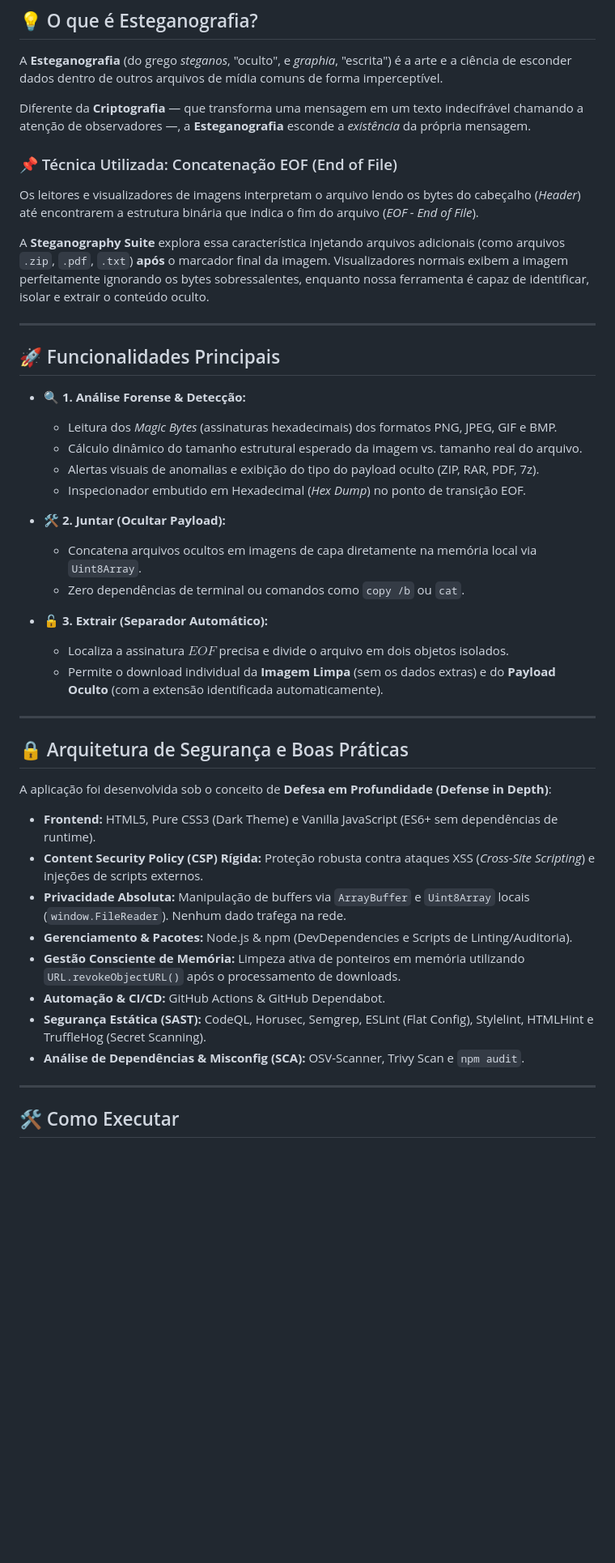
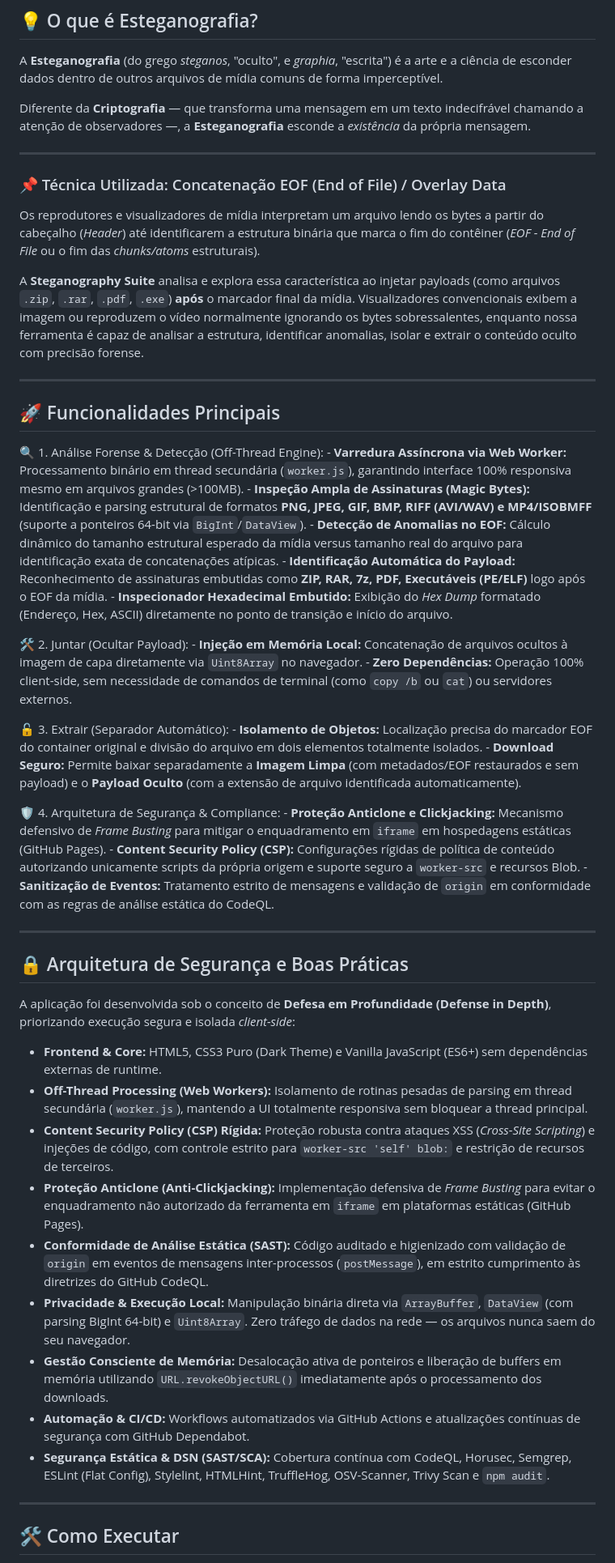
Before and after one commit to Mdsoare/steganography-suite, a Markdown page: README.md, the part around the change. Shown at 81% size. Rendered like a GitHub page; blank space fills up the shorter version.

Commit message:
docs(readme): update features, security architecture and web worker integration:
- Add Web Worker (off-thread engine) and 64-bit/BigInt parsing details

- Update supported media formats (MP4, RIFF, EXE, RAR, 7z)

- Document CSP worker policy, frame-busting, and CodeQL compliance

- Fix duplicated text in the steganography description section

```diff
--- a/README.md
+++ b/README.md
@@ -32,44 +32,53 @@ A **Esteganografia** (do grego _steganos_, "oculto", e _graphia_, "escrita") é
 
 Diferente da **Criptografia** — que transforma uma mensagem em um texto indecifrável chamando a atenção de observadores —, a **Esteganografia** esconde a _existência_ da própria mensagem.
 
-### 📌 Técnica Utilizada: Concatenação EOF (End of File)
+---
 
-Os leitores e visualizadores de imagens interpretam o arquivo lendo os bytes do cabeçalho (_Header_) até encontrarem a estrutura binária que indica o fim do arquivo (_EOF - End of File_).
+### 📌 Técnica Utilizada: Concatenação EOF (End of File) / Overlay Data
 
-A **Steganography Suite** explora essa característica injetando arquivos adicionais (como arquivos `.zip`, `.pdf`, `.txt`) **após** o marcador final da imagem. Visualizadores normais exibem a imagem perfeitamente ignorando os bytes sobressalentes, enquanto nossa ferramenta é capaz de identificar, isolar e extrair o conteúdo oculto.
+Os reprodutores e visualizadores de mídia interpretam um arquivo lendo os bytes a partir do cabeçalho (_Header_) até identificarem a estrutura binária que marca o fim do contêiner (_EOF - End of File_ ou o fim das _chunks/atoms_ estruturais).
+
+A **Steganography Suite** analisa e explora essa característica ao injetar payloads (como arquivos `.zip`, `.rar`, `.pdf`, `.exe`) **após** o marcador final da mídia. Visualizadores convencionais exibem a imagem ou reproduzem o vídeo normalmente ignorando os bytes sobressalentes, enquanto nossa ferramenta é capaz de analisar a estrutura, identificar anomalias, isolar e extrair o conteúdo oculto com precisão forense.
 
 ---
 
 ## 🚀 Funcionalidades Principais
 
-- **🔍 1. Análise Forense & Detecção:**
-  - Leitura dos _Magic Bytes_ (assinaturas hexadecimais) dos formatos PNG, JPEG, GIF e BMP.
-  - Cálculo dinâmico do tamanho estrutural esperado da imagem vs. tamanho real do arquivo.
-  - Alertas visuais de anomalias e exibição do tipo do payload oculto (ZIP, RAR, PDF, 7z).
-  - Inspecionador embutido em Hexadecimal (_Hex Dump_) no ponto de transição EOF.
+🔍 1. Análise Forense & Detecção (Off-Thread Engine):
+    - **Varredura Assíncrona via Web Worker:** Processamento binário em thread secundária (`worker.js`), garantindo interface 100% responsiva mesmo em arquivos grandes (>100MB).
+    - **Inspeção Ampla de Assinaturas (Magic Bytes):** Identificação e parsing estrutural de formatos **PNG, JPEG, GIF, BMP, RIFF (AVI/WAV) e MP4/ISOBMFF** (suporte a ponteiros 64-bit via `BigInt`/`DataView`).
+    - **Detecção de Anomalias no EOF:** Cálculo dinâmico do tamanho estrutural esperado da mídia versus tamanho real do arquivo para identificação exata de concatenações atípicas.
+    - **Identificação Automática do Payload:** Reconhecimento de assinaturas embutidas como **ZIP, RAR, 7z, PDF, Executáveis (PE/ELF)** logo após o EOF da mídia.
+    - **Inspecionador Hexadecimal Embutido:** Exibição do *Hex Dump* formatado (Endereço, Hex, ASCII) diretamente no ponto de transição e início do arquivo.
 
-- **🛠️ 2. Juntar (Ocultar Payload):**
-  - Concatena arquivos ocultos em imagens de capa diretamente na memória local via `Uint8Array`.
-  - Zero dependências de terminal ou comandos como `copy /b` ou `cat`.
+🛠️ 2. Juntar (Ocultar Payload):
+    - **Injeção em Memória Local:** Concatenação de arquivos ocultos à imagem de capa diretamente via `Uint8Array` no navegador.
+    - **Zero Dependências:** Operação 100% client-side, sem necessidade de comandos de terminal (como `copy /b` ou `cat`) ou servidores externos.
 
-- **🔓 3. Extrair (Separador Automático):**
-  - Localiza a assinatura $EOF$ precisa e divide o arquivo em dois objetos isolados.
-  - Permite o download individual da **Imagem Limpa** (sem os dados extras) e do **Payload Oculto** (com a extensão identificada automaticamente).
+🔓 3. Extrair (Separador Automático):
+    - **Isolamento de Objetos:** Localização precisa do marcador EOF do container original e divisão do arquivo em dois elementos totalmente isolados.
+    - **Download Seguro:** Permite baixar separadamente a **Imagem Limpa** (com metadados/EOF restaurados e sem payload) e o **Payload Oculto** (com a extensão de arquivo identificada automaticamente).
+
+🛡️ 4. Arquitetura de Segurança & Compliance:
+    - **Proteção Anticlone e Clickjacking:** Mecanismo defensivo de *Frame Busting* para mitigar o enquadramento em `iframe` em hospedagens estáticas (GitHub Pages).
+    - **Content Security Policy (CSP):** Configurações rígidas de política de conteúdo autorizando unicamente scripts da própria origem e suporte seguro a `worker-src` e recursos Blob.
+    - **Sanitização de Eventos:** Tratamento estrito de mensagens e validação de `origin` em conformidade com as regras de análise estática do CodeQL.
 
 ---
 
 ## 🔒 Arquitetura de Segurança e Boas Práticas
 
-A aplicação foi desenvolvida sob o conceito de **Defesa em Profundidade (Defense in Depth)**:
+A aplicação foi desenvolvida sob o conceito de **Defesa em Profundidade (Defense in Depth)**, priorizando execução segura e isolada *client-side*:
 
-- **Frontend:** HTML5, Pure CSS3 (Dark Theme) e Vanilla JavaScript (ES6+ sem dependências de runtime).
-- **Content Security Policy (CSP) Rígida:** Proteção robusta contra ataques XSS (_Cross-Site Scripting_) e injeções de scripts externos.
-- **Privacidade Absoluta:** Manipulação de buffers via `ArrayBuffer` e `Uint8Array` locais (`window.FileReader`). Nenhum dado trafega na rede.
-- **Gerenciamento & Pacotes:** Node.js & npm (DevDependencies e Scripts de Linting/Auditoria).
-- **Gestão Consciente de Memória:** Limpeza ativa de ponteiros em memória utilizando `URL.revokeObjectURL()` após o processamento de downloads.
-- **Automação & CI/CD:** GitHub Actions & GitHub Dependabot.
-- **Segurança Estática (SAST):** CodeQL, Horusec, Semgrep, ESLint (Flat Config), Stylelint, HTMLHint e TruffleHog (Secret Scanning).
-- **Análise de Dependências & Misconfig (SCA):** OSV-Scanner, Trivy Scan e `npm audit`.
+- **Frontend & Core:** HTML5, CSS3 Puro (Dark Theme) e Vanilla JavaScript (ES6+) sem dependências externas de runtime.
+- **Off-Thread Processing (Web Workers):** Isolamento de rotinas pesadas de parsing em thread secundária (`worker.js`), mantendo a UI totalmente responsiva sem bloquear a thread principal.
+- **Content Security Policy (CSP) Rígida:** Proteção robusta contra ataques XSS (_Cross-Site Scripting_) e injeções de código, com controle estrito para `worker-src 'self' blob:` e restrição de recursos de terceiros.
+- **Proteção Anticlone (Anti-Clickjacking):** Implementação defensiva de *Frame Busting* para evitar o enquadramento não autorizado da ferramenta em `iframe` em plataformas estáticas (GitHub Pages).
+- **Conformidade de Análise Estática (SAST):** Código auditado e higienizado com validação de `origin` em eventos de mensagens inter-processos (`postMessage`), em estrito cumprimento às diretrizes do GitHub CodeQL.
+- **Privacidade & Execução Local:** Manipulação binária direta via `ArrayBuffer`, `DataView` (com parsing BigInt 64-bit) e `Uint8Array`. Zero tráfego de dados na rede — os arquivos nunca saem do seu navegador.
+- **Gestão Consciente de Memória:** Desalocação ativa de ponteiros e liberação de buffers em memória utilizando `URL.revokeObjectURL()` imediatamente após o processamento dos downloads.
+- **Automação & CI/CD:** Workflows automatizados via GitHub Actions e atualizações contínuas de segurança com GitHub Dependabot.
+- **Segurança Estática & DSN (SAST/SCA):** Cobertura contínua com CodeQL, Horusec, Semgrep, ESLint (Flat Config), Stylelint, HTMLHint, TruffleHog, OSV-Scanner, Trivy Scan e `npm audit`.
 
 ---
 
```
